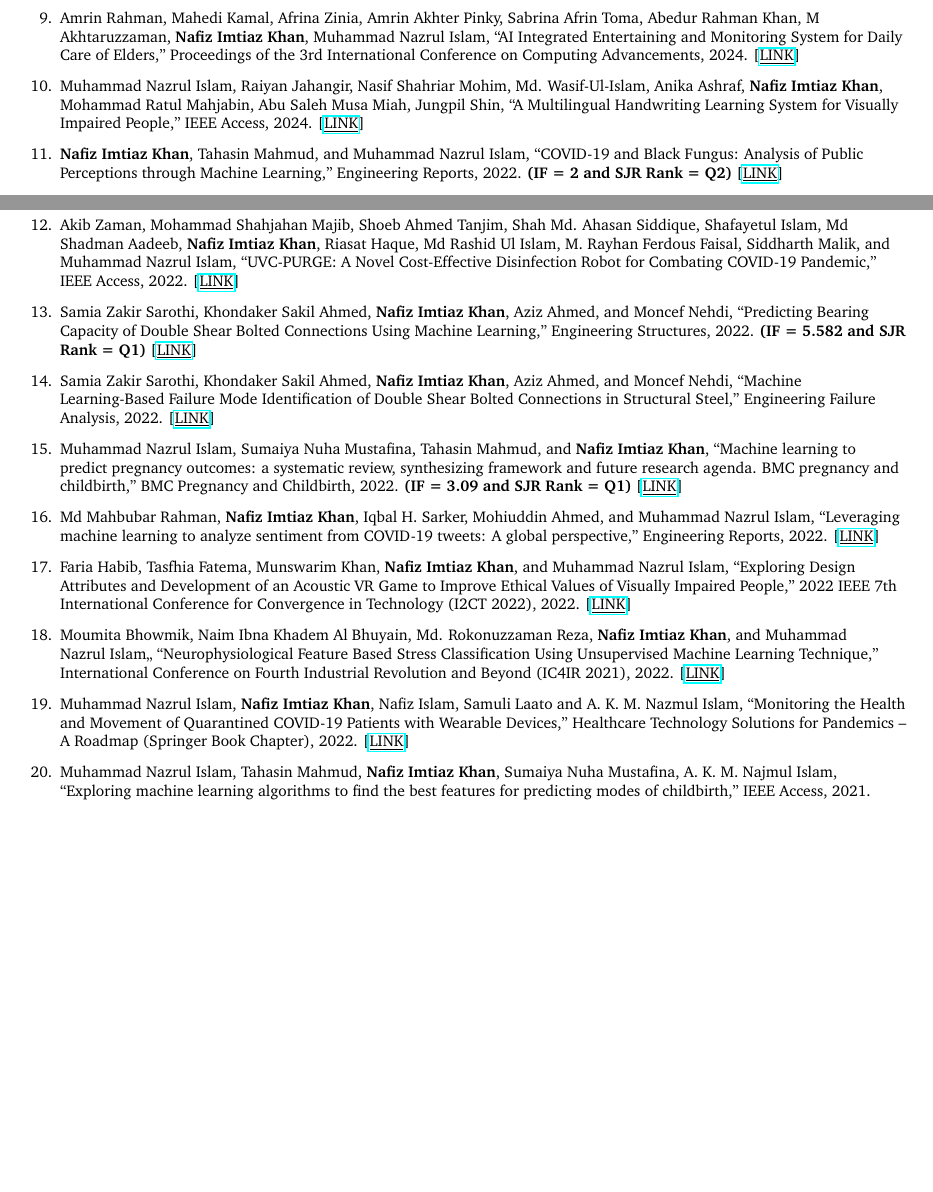
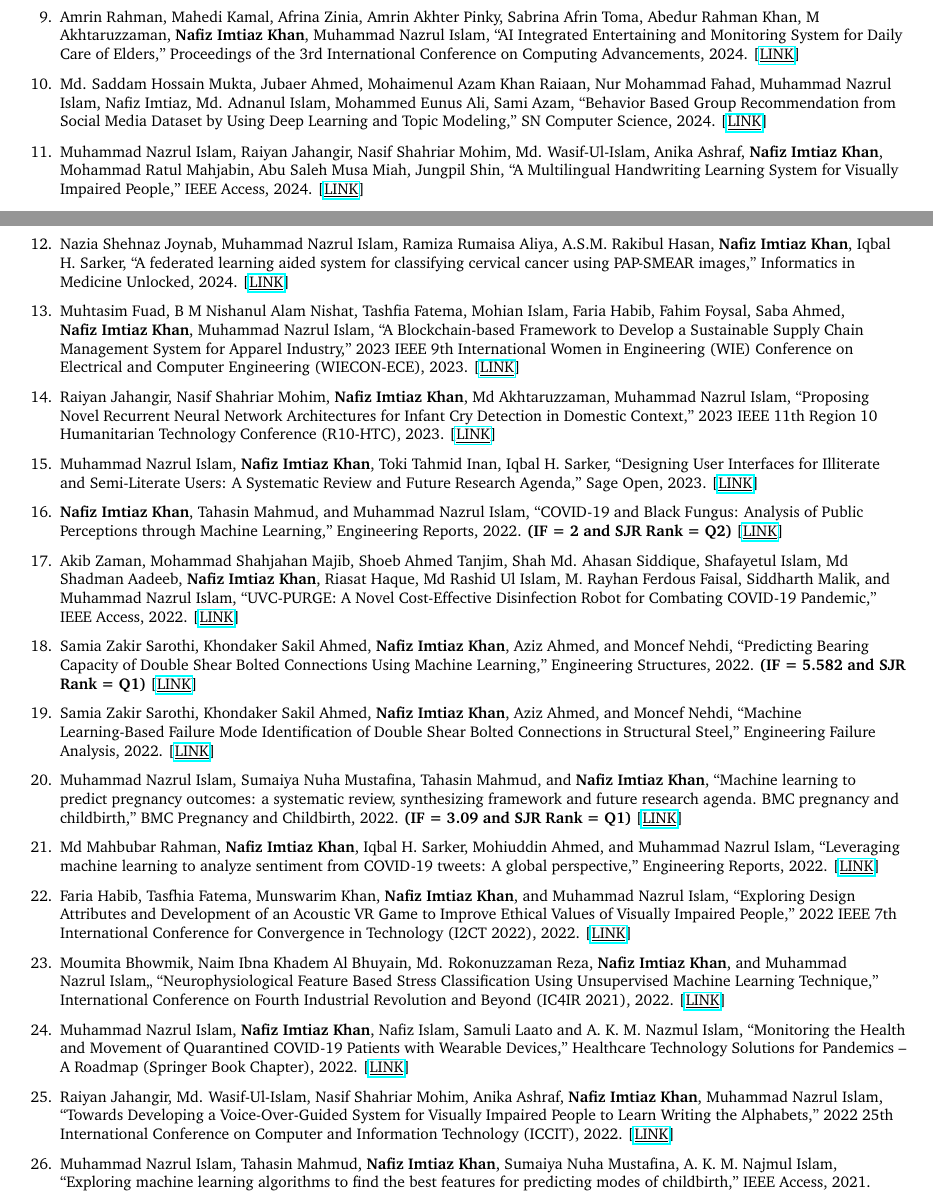
Before and after one commit to Nafiz43/resume, a LaTeX document (01-main.tex, which reads publications.tex): two parts of pages 2 and 3 of 4, joined at a grey line, cut so that both start at the same text, the shorter picture padded with empty space. Compiled offline with pdfLaTeX.

Commit message:
chore: rebuild resume PDF [skip ci]

```diff
--- a/publications.tex
+++ b/publications.tex
@@ -18,7 +18,17 @@
 
     \item Amrin Rahman, Mahedi Kamal, Afrina Zinia, Amrin Akhter Pinky, Sabrina Afrin Toma, Abedur Rahman Khan, M Akhtaruzzaman, \textbf{Nafiz Imtiaz Khan}, Muhammad Nazrul Islam, ``AI Integrated Entertaining and Monitoring System for Daily Care of Elders,'' Proceedings of the 3rd International Conference on Computing Advancements, 2024. [\href{https://doi.org/10.1145/3723178.3723221}{\underline{LINK}}]
 
+    \item Md. Saddam Hossain Mukta, Jubaer Ahmed, Mohaimenul Azam Khan Raiaan, Nur Mohammad Fahad, Muhammad Nazrul Islam, Nafiz Imtiaz, Md. Adnanul Islam, Mohammed Eunus Ali, Sami Azam, ``Behavior Based Group Recommendation from Social Media Dataset by Using Deep Learning and Topic Modeling,'' SN Computer Science, 2024. [\href{https://doi.org/10.1007/s42979-024-03055-1}{\underline{LINK}}]
+
     \item Muhammad Nazrul Islam, Raiyan Jahangir, Nasif Shahriar Mohim, Md. Wasif-Ul-Islam, Anika Ashraf, \textbf{Nafiz Imtiaz Khan}, Mohammad Ratul Mahjabin, Abu Saleh Musa Miah, Jungpil Shin, ``A Multilingual Handwriting Learning System for Visually Impaired People,'' IEEE Access, 2024. [\href{https://doi.org/10.1109/ACCESS.2024.3353781}{\underline{LINK}}]
+
+    \item Nazia Shehnaz Joynab, Muhammad Nazrul Islam, Ramiza Rumaisa Aliya, A.S.M. Rakibul Hasan, \textbf{Nafiz Imtiaz Khan}, Iqbal H. Sarker, ``A federated learning aided system for classifying cervical cancer using PAP-SMEAR images,'' Informatics in Medicine Unlocked, 2024. [\href{https://doi.org/10.1016/j.imu.2024.101496}{\underline{LINK}}]
+
+    \item Muhtasim Fuad, B M Nishanul Alam Nishat, Tashfia Fatema, Mohian Islam, Faria Habib, Fahim Foysal, Saba Ahmed, \textbf{Nafiz Imtiaz Khan}, Muhammad Nazrul Islam, ``A Blockchain-based Framework to Develop a Sustainable Supply Chain Management System for Apparel Industry,'' 2023 IEEE 9th International Women in Engineering (WIE) Conference on Electrical and Computer Engineering (WIECON-ECE), 2023. [\href{https://doi.org/10.1109/wiecon-ece60392.2023.10456466}{\underline{LINK}}]
+
+    \item Raiyan Jahangir, Nasif Shahriar Mohim, \textbf{Nafiz Imtiaz Khan}, Md Akhtaruzzaman, Muhammad Nazrul Islam, ``Proposing Novel Recurrent Neural Network Architectures for Infant Cry Detection in Domestic Context,'' 2023 IEEE 11th Region 10 Humanitarian Technology Conference (R10-HTC), 2023. [\href{https://doi.org/10.1109/r10-htc57504.2023.10461731}{\underline{LINK}}]
+
+    \item Muhammad Nazrul Islam, \textbf{Nafiz Imtiaz Khan}, Toki Tahmid Inan, Iqbal H. Sarker, ``Designing User Interfaces for Illiterate and Semi-Literate Users: A Systematic Review and Future Research Agenda,'' Sage Open, 2023. [\href{https://doi.org/10.1177/21582440231172741}{\underline{LINK}}]
 
     \item \textbf{Nafiz Imtiaz Khan}, Tahasin Mahmud, and Muhammad Nazrul Islam, ``COVID-19 and Black Fungus: Analysis of Public Perceptions through Machine Learning,'' Engineering Reports, 2022. \textbf{(IF = 2 and SJR Rank = Q2)} [\href{https://onlinelibrary.wiley.com/doi/10.1002/eng2.12475}{\underline{LINK}}]
 
@@ -37,6 +47,8 @@
     \item Moumita Bhowmik, Naim Ibna Khadem Al Bhuyain, Md. Rokonuzzaman Reza, \textbf{Nafiz Imtiaz Khan}, and Muhammad Nazrul Islam,, ``Neurophysiological Feature Based Stress Classification Using Unsupervised Machine Learning Technique,'' International Conference on Fourth Industrial Revolution and Beyond (IC4IR 2021), 2022. [\href{https://link.springer.com/chapter/10.1007/978-981-19-2445-3_42}{\underline{LINK}}]
 
     \item Muhammad Nazrul Islam, \textbf{Nafiz Imtiaz Khan}, Nafiz Islam, Samuli Laato and A. K. M. Nazmul Islam, ``Monitoring the Health and Movement of Quarantined COVID-19 Patients with Wearable Devices,'' Healthcare Technology Solutions for Pandemics – A Roadmap (Springer Book Chapter), 2022. [\href{https://link.springer.com/chapter/10.1007/978-3-031-10031-4_10}{\underline{LINK}}]
+
+    \item Raiyan Jahangir, Md. Wasif-Ul-Islam, Nasif Shahriar Mohim, Anika Ashraf, \textbf{Nafiz Imtiaz Khan}, Muhammad Nazrul Islam, ``Towards Developing a Voice-Over-Guided System for Visually Impaired People to Learn Writing the Alphabets,'' 2022 25th International Conference on Computer and Information Technology (ICCIT), 2022. [\href{https://doi.org/10.1109/iccit57492.2022.10055542}{\underline{LINK}}]
 
     \item Muhammad Nazrul Islam, Tahasin Mahmud, \textbf{Nafiz Imtiaz Khan}, Sumaiya Nuha Mustafina, A. K. M. Najmul Islam, ``Exploring machine learning algorithms to find the best features for predicting modes of childbirth,'' IEEE Access, 2021. [\href{https://ieeexplore.ieee.org/abstract/document/9296752}{\underline{LINK}}]
 
```
Also changed, not shown: Nafiz_Imtiaz_Khan_Resume.pdf.
